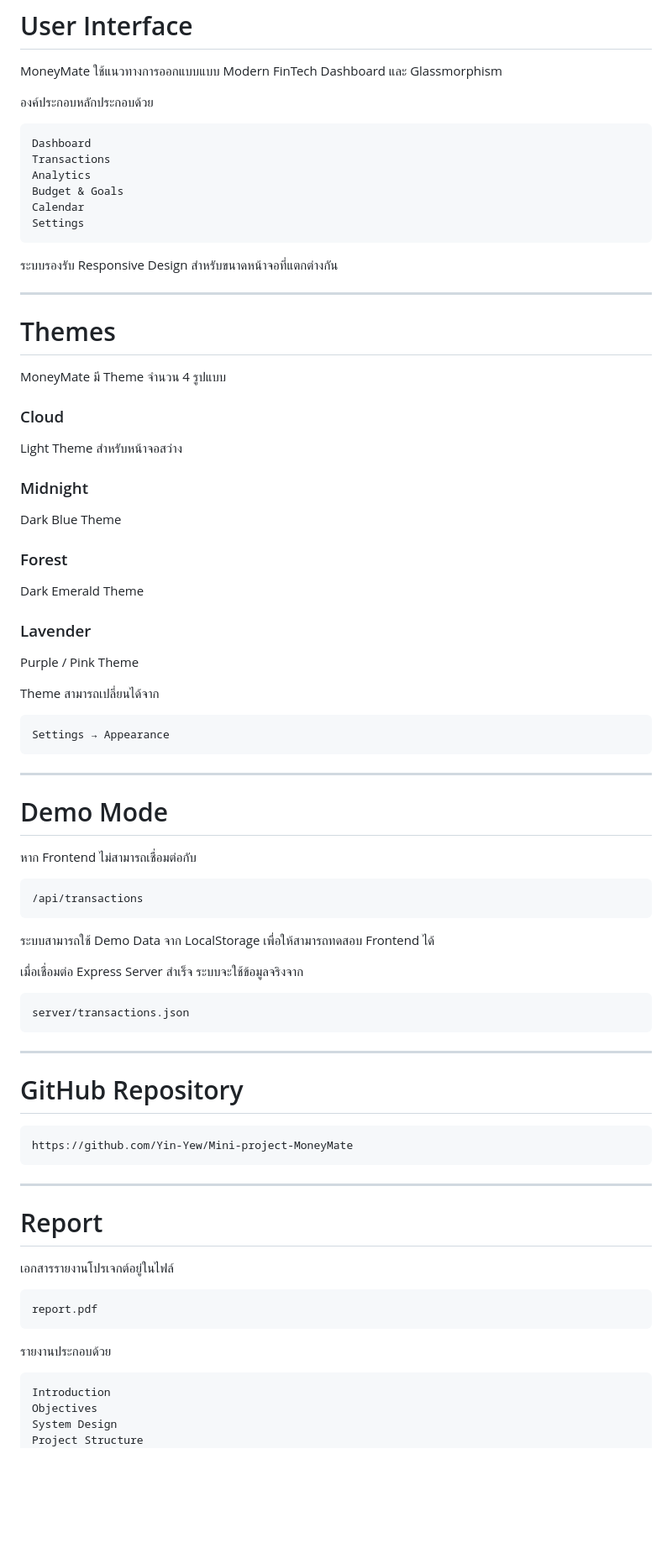
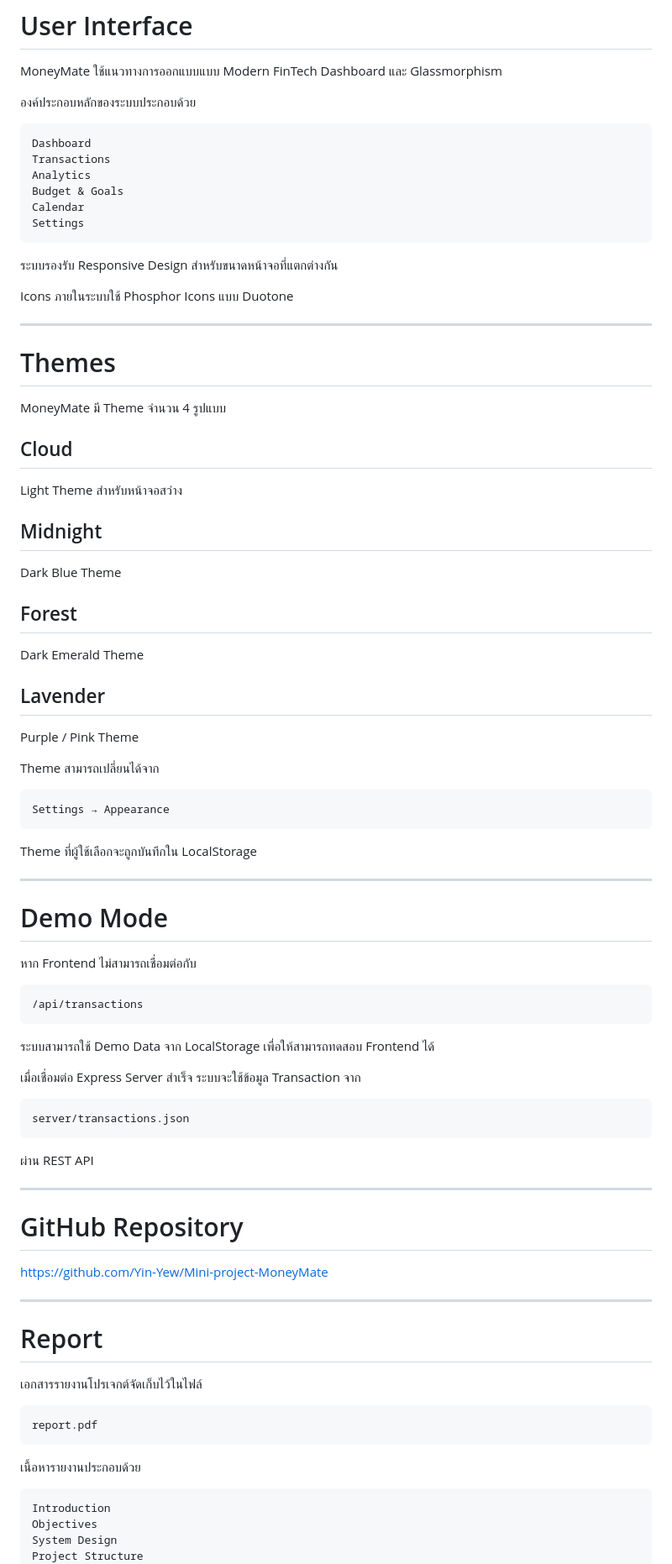
Before and after one commit to Yin-Yew/Mini-project-MoneyMate, a Markdown page: README.md, the part around one of its changes. Shown at 84% size. GitHub-like rendering; blank space fills up the shorter version.

````diff
--- a/README.md
+++ b/README.md
@@ -1019,7 +1021,7 @@ Goal Progress
 
 MoneyMate ใช้แนวทางการออกแบบแบบ Modern FinTech Dashboard และ Glassmorphism
 
-องค์ประกอบหลักประกอบด้วย
+องค์ประกอบหลักของระบบประกอบด้วย
 
 ```text
 Dashboard
@@ -1032,25 +1034,27 @@ Settings
 
 ระบบรองรับ Responsive Design สำหรับขนาดหน้าจอที่แตกต่างกัน
 
+Icons ภายในระบบใช้ Phosphor Icons แบบ Duotone
+
 ---
 
 # Themes
 
 MoneyMate มี Theme จำนวน 4 รูปแบบ
 
-### Cloud
+## Cloud
 
 Light Theme สำหรับหน้าจอสว่าง
 
-### Midnight
+## Midnight
 
 Dark Blue Theme
 
-### Forest
+## Forest
 
 Dark Emerald Theme
 
-### Lavender
+## Lavender
 
 Purple / Pink Theme
 
@@ -1059,6 +1063,8 @@ Theme สามารถเปลี่ยนได้จาก
 ```text
 Settings → Appearance
 ```
+
+Theme ที่ผู้ใช้เลือกจะถูกบันทึกใน LocalStorage
 
 ---
 
@@ -1072,31 +1078,31 @@ Settings → Appearance
 
 ระบบสามารถใช้ Demo Data จาก LocalStorage เพื่อให้สามารถทดสอบ Frontend ได้
 
-เมื่อเชื่อมต่อ Express Server สำเร็จ ระบบจะใช้ข้อมูลจริงจาก
+เมื่อเชื่อมต่อ Express Server สำเร็จ ระบบจะใช้ข้อมูล Transaction จาก
 
 ```text
 server/transactions.json
 ```
 
+ผ่าน REST API
+
 ---
 
 # GitHub Repository
 
-```text
 https://github.com/Yin-Yew/Mini-project-MoneyMate
-```
 
 ---
 
 # Report
 
-เอกสารรายงานโปรเจกต์อยู่ในไฟล์
+เอกสารรายงานโปรเจกต์จัดเก็บไว้ในไฟล์
 
 ```text
 report.pdf
 ```
 
-รายงานประกอบด้วย
+เนื้อหารายงานประกอบด้วย
 
 ```text
 Introduction
````
Also changed, not shown: other parts of README.md (+99 -93 lines).
